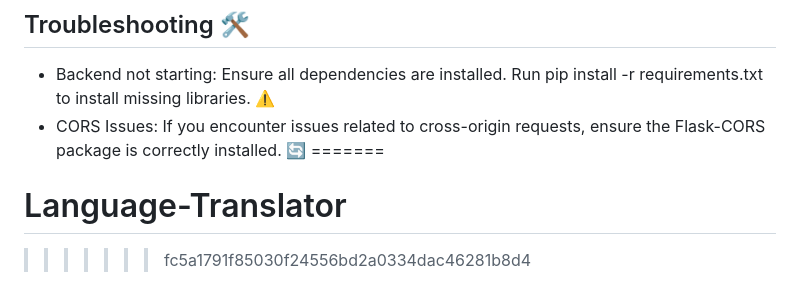
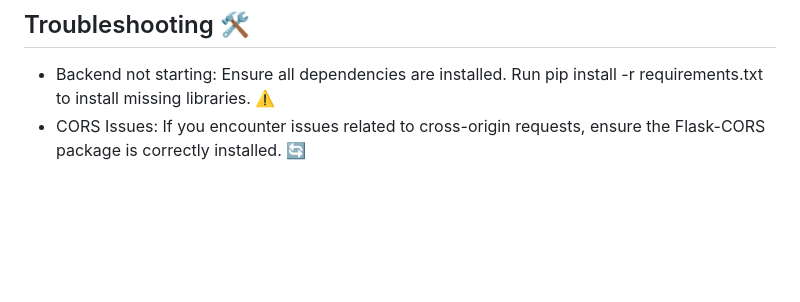
Before and after one commit to Shrivishal007/Language-Translator, a Markdown page: README.md, the part around the change. Drawn GitHub-style; blank space fills up the shorter version.

```diff
--- a/README.md
+++ b/README.md
@@ -105,6 +105,3 @@ This project is licensed under the MIT License 📜
 
 - Backend not starting: Ensure all dependencies are installed. Run pip install -r requirements.txt to install missing libraries. ⚠️
 - CORS Issues: If you encounter issues related to cross-origin requests, ensure the Flask-CORS package is correctly installed. 🔄
-=======
-# Language-Translator
->>>>>>> fc5a1791f85030f24556bd2a0334dac46281b8d4
```
